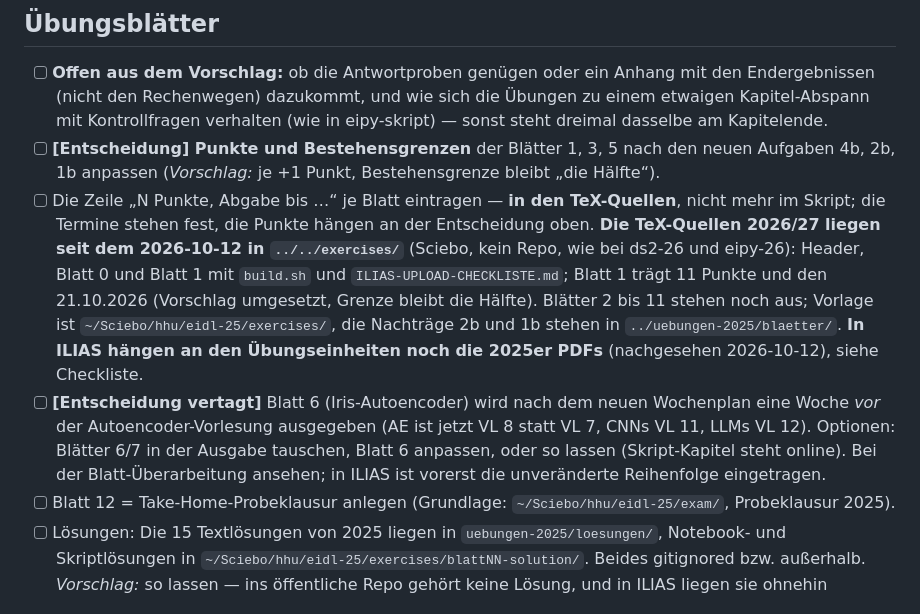
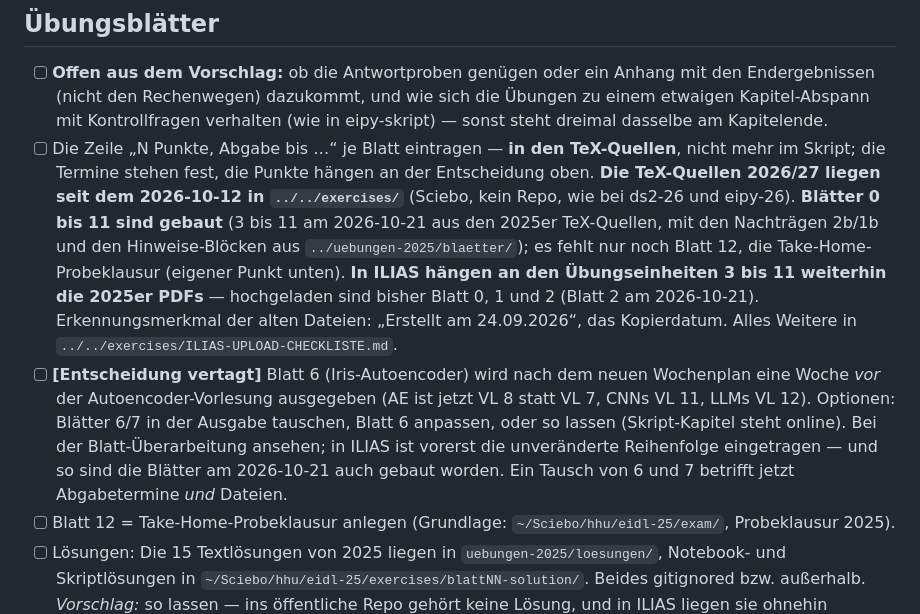
Before and after one commit to konradvoelkel/eidl-skript-mirror, a Markdown page: devnotes/TODO.md, the part around the change. Rendered like a GitHub page.

Commit message:
Übungsblätter 3 bis 11 für 2026/27 gebaut (Quellen in Sciebo)
Die TeX-Quellen und PDFs liegen in ../../exercises/ (nicht im Repo); hier
wandert nur die Liste offener Punkte mit.

* Blätter 3 bis 11 aus den 2025er Quellen gebaut: neue Abgabetermine,
  die Nachträge 2b (Blatt 3) und 1b (Blatt 5) und die Hinweise-Blöcke
  aus uebungen-2025/blaetter/ für die Blätter 3, 4, 5, 6 und 11. Die
  Blätter 7 bis 10 haben dort keinen Hinweise-Block und bekommen
  deshalb auch keinen.
* Punkte der Blätter 3 und 5 auf 9 (8 + 1 für die neue Aufgabe), Grenze
  bleibt die Hälfte — derselbe Vorschlag, den Blatt 1 schon umgesetzt
  hatte. Der Punkt wandert nach erledigt.md.
* Die vertagte Entscheidung zu Blatt 6 bleibt offen; gebaut ist die
  unveränderte Reihenfolge, wie sie in ILIAS steht.

Hochgeladen ist nichts: in ILIAS hängen an den Übungseinheiten 3 bis 11
weiterhin die 2025er PDFs.

Co-Authored-By: Claude Opus 5 <noreply@anthropic.com>

```diff
--- a/devnotes/TODO.md
+++ b/devnotes/TODO.md
@@ -114,19 +114,20 @@ Abgabe bis …“ in den TeX-Blättern.
 - [ ] **Offen aus dem Vorschlag:** ob die Antwortproben genügen oder ein Anhang mit den Endergebnissen
   (nicht den Rechenwegen) dazukommt, und wie sich die Übungen zu einem etwaigen Kapitel-Abspann mit
   Kontrollfragen verhalten (wie in eipy-skript) — sonst steht dreimal dasselbe am Kapitelende.
-- [ ] **[Entscheidung] Punkte und Bestehensgrenzen** der Blätter 1, 3, 5 nach den neuen Aufgaben 4b, 2b, 1b
-  anpassen (*Vorschlag:* je +1 Punkt, Bestehensgrenze bleibt „die Hälfte“).
 - [ ] Die Zeile „N Punkte, Abgabe bis …“ je Blatt eintragen — **in den TeX-Quellen**, nicht mehr im Skript;
   die Termine stehen fest, die Punkte hängen an der Entscheidung oben. **Die TeX-Quellen 2026/27 liegen
-  seit dem 2026-10-12 in `../../exercises/`** (Sciebo, kein Repo, wie bei ds2-26 und eipy-26): Header,
-  Blatt 0 und Blatt 1 mit `build.sh` und `ILIAS-UPLOAD-CHECKLISTE.md`; Blatt 1 trägt 11 Punkte und
-  den 21.10.2026 (Vorschlag umgesetzt, Grenze bleibt die Hälfte). Blätter 2 bis 11 stehen noch aus;
-  Vorlage ist `~/Sciebo/hhu/eidl-25/exercises/`, die Nachträge 2b und 1b stehen in `../uebungen-2025/blaetter/`.
-  **In ILIAS hängen an den Übungseinheiten noch die 2025er PDFs** (nachgesehen 2026-10-12), siehe Checkliste.
+  seit dem 2026-10-12 in `../../exercises/`** (Sciebo, kein Repo, wie bei ds2-26 und eipy-26).
+  **Blätter 0 bis 11 sind gebaut** (3 bis 11 am 2026-10-21 aus den 2025er TeX-Quellen, mit den
+  Nachträgen 2b/1b und den Hinweise-Blöcken aus `../uebungen-2025/blaetter/`); es fehlt nur noch
+  Blatt 12, die Take-Home-Probeklausur (eigener Punkt unten). **In ILIAS hängen an den
+  Übungseinheiten 3 bis 11 weiterhin die 2025er PDFs** — hochgeladen sind bisher Blatt 0, 1 und 2
+  (Blatt 2 am 2026-10-21). Erkennungsmerkmal der alten Dateien: „Erstellt am 24.09.2026“, das
+  Kopierdatum. Alles Weitere in `../../exercises/ILIAS-UPLOAD-CHECKLISTE.md`.
 - [ ] **[Entscheidung vertagt]** Blatt 6 (Iris-Autoencoder) wird nach dem neuen Wochenplan eine Woche *vor* der
   Autoencoder-Vorlesung ausgegeben (AE ist jetzt VL 8 statt VL 7, CNNs VL 11, LLMs VL 12). Optionen: Blätter 6/7
   in der Ausgabe tauschen, Blatt 6 anpassen, oder so lassen (Skript-Kapitel steht online). Bei der
-  Blatt-Überarbeitung ansehen; in ILIAS ist vorerst die unveränderte Reihenfolge eingetragen.
+  Blatt-Überarbeitung ansehen; in ILIAS ist vorerst die unveränderte Reihenfolge eingetragen — und so sind die Blätter am
+  2026-10-21 auch gebaut worden. Ein Tausch von 6 und 7 betrifft jetzt Abgabetermine *und* Dateien.
 - [ ] Blatt 12 = Take-Home-Probeklausur anlegen (Grundlage: `~/Sciebo/hhu/eidl-25/exam/`, Probeklausur 2025).
 - [ ] Lösungen: Die 15 Textlösungen von 2025 liegen in `uebungen-2025/loesungen/`, Notebook- und
   Skriptlösungen in `~/Sciebo/hhu/eidl-25/exercises/blattNN-solution/`. Beides gitignored bzw. außerhalb.
```
Also changed, not shown: devnotes/erledigt.md (+6 -0 lines).
